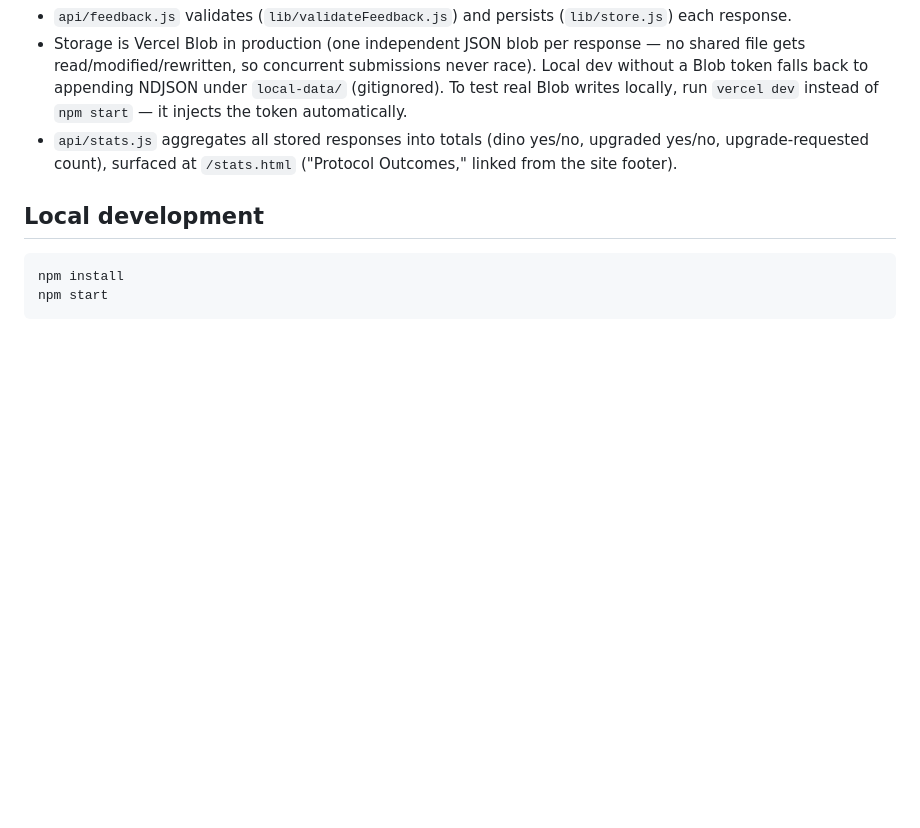
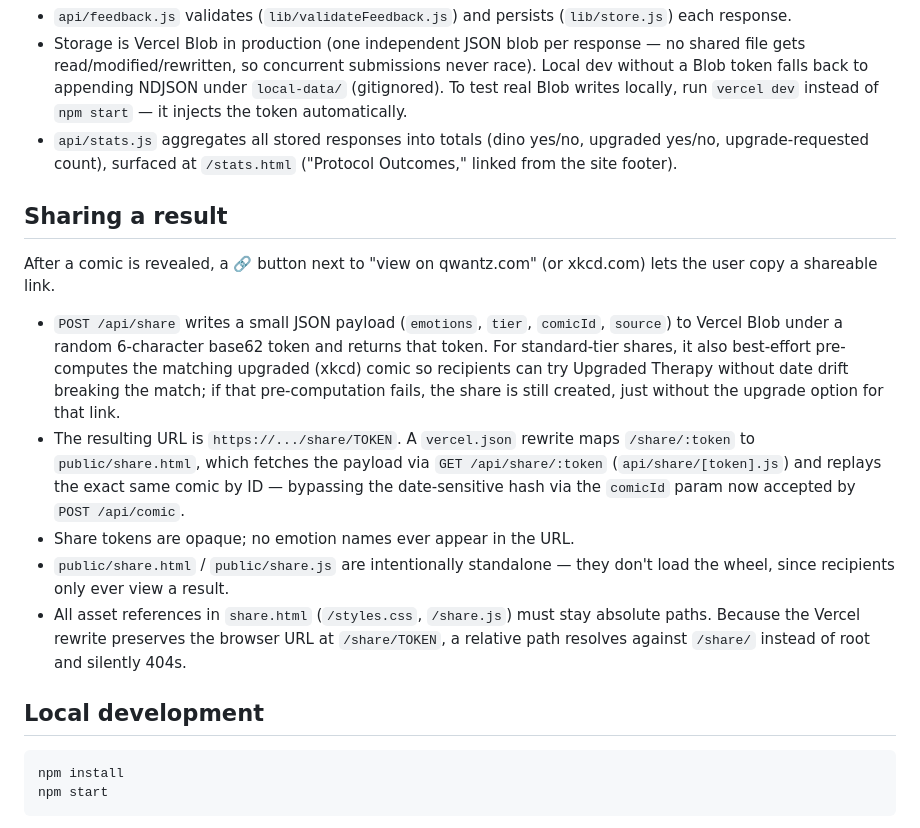
Before and after one commit to superdtf-0882/emotional-regulation-protocol, a Markdown page: README.md, the part around one of its changes. Rendered like a GitHub page; blank space fills up the shorter version.

````diff
--- a/README.md
+++ b/README.md
@@ -50,6 +50,31 @@ After receiving a comic, the user can respond whether it helped
   upgraded yes/no, upgrade-requested count), surfaced at `/stats.html`
   ("Protocol Outcomes," linked from the site footer).
 
+## Sharing a result
+
+After a comic is revealed, a 🔗 button next to "view on qwantz.com" (or
+xkcd.com) lets the user copy a shareable link.
+
+- `POST /api/share` writes a small JSON payload (`emotions`, `tier`,
+  `comicId`, `source`) to Vercel Blob under a random 6-character base62
+  token and returns that token. For standard-tier shares, it also
+  best-effort pre-computes the matching upgraded (xkcd) comic so
+  recipients can try Upgraded Therapy without date drift breaking the
+  match; if that pre-computation fails, the share is still created, just
+  without the upgrade option for that link.
+- The resulting URL is `https://.../share/TOKEN`. A `vercel.json` rewrite
+  maps `/share/:token` to `public/share.html`, which fetches the payload
+  via `GET /api/share/:token` (`api/share/[token].js`) and replays the
+  exact same comic by ID — bypassing the date-sensitive hash via the
+  `comicId` param now accepted by `POST /api/comic`.
+- Share tokens are opaque; no emotion names ever appear in the URL.
+- `public/share.html` / `public/share.js` are intentionally standalone —
+  they don't load the wheel, since recipients only ever view a result.
+- All asset references in `share.html` (`/styles.css`, `/share.js`) must
+  stay absolute paths. Because the Vercel rewrite preserves the browser
+  URL at `/share/TOKEN`, a relative path resolves against `/share/`
+  instead of root and silently 404s.
+
 ## Local development
 
 ```bash
````
Also changed, not shown: other parts of README.md (+21 -7 lines).
